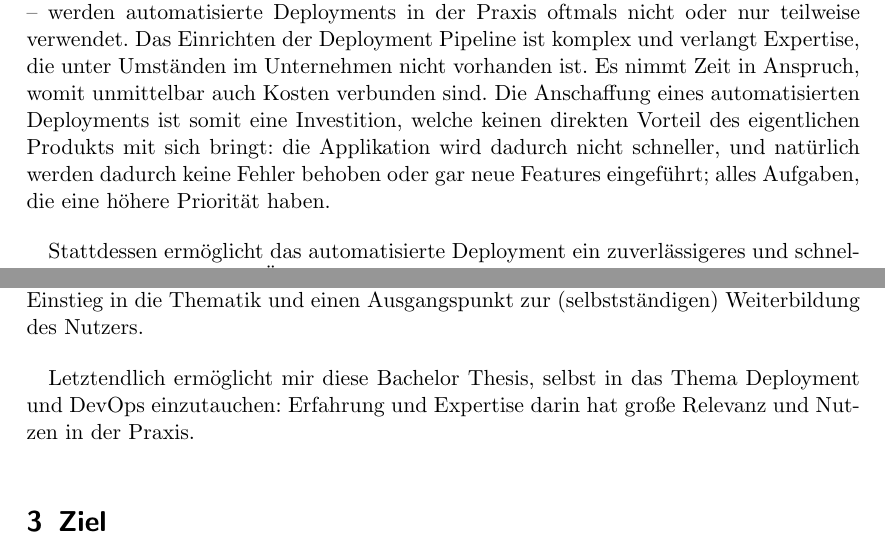
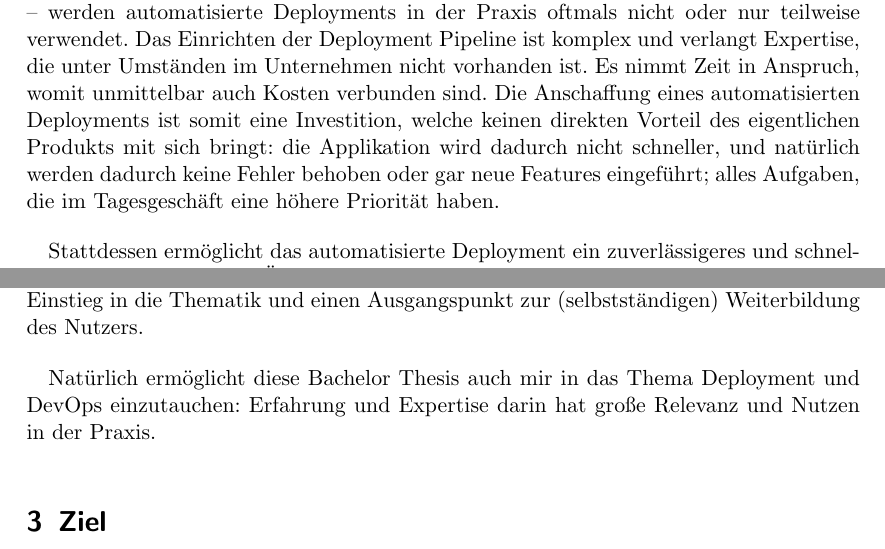
Before and after one commit to timomeh/thesis, a LaTeX document (expose/expose.tex): two parts of pages 2 and 3 of 6, joined at a grey line, cut so that both start at the same text. Compiled offline with pdfLaTeX.

Commit message:
Fix a bit of wording

```diff
--- a/expose/expose.tex
+++ b/expose/expose.tex
@@ -56,7 +56,7 @@ Die Umsetzung dieses Vorgangs ist die \emph{Deployment Pipeline}. Dabei wird der
 \subsection{Automatisiertes Deployment in der Praxis}
 \label{sec:deployment-real}
 
-Nach eigener Erfahrung – durch die Arbeit an verschiedenen Projekten und Unternehmen – werden automatisierte Deployments in der Praxis oftmals nicht oder nur teilweise verwendet. Das Einrichten der Deployment Pipeline ist komplex und verlangt Expertise, die unter Umständen im Unternehmen nicht vorhanden ist. Es nimmt Zeit in Anspruch, womit unmittelbar auch Kosten verbunden sind. Die Anschaffung eines automatisierten Deployments ist somit eine Investition, welche keinen direkten Vorteil des eigentlichen Produkts mit sich bringt: die Applikation wird dadurch nicht schneller, und natürlich werden dadurch keine Fehler behoben oder gar neue Features eingeführt; alles Aufgaben, die eine höhere Priorität haben.
+Nach eigener Erfahrung – durch die Arbeit an verschiedenen Projekten und Unternehmen – werden automatisierte Deployments in der Praxis oftmals nicht oder nur teilweise verwendet. Das Einrichten der Deployment Pipeline ist komplex und verlangt Expertise, die unter Umständen im Unternehmen nicht vorhanden ist. Es nimmt Zeit in Anspruch, womit unmittelbar auch Kosten verbunden sind. Die Anschaffung eines automatisierten Deployments ist somit eine Investition, welche keinen direkten Vorteil des eigentlichen Produkts mit sich bringt: die Applikation wird dadurch nicht schneller, und natürlich werden dadurch keine Fehler behoben oder gar neue Features eingeführt; alles Aufgaben, die im Tagesgeschäft eine höhere Priorität haben.
 
 Stattdessen ermöglicht das automatisierte Deployment ein zuverlässigeres und schnelleres Veröffentlichen von Änderungen an der Software. Der Release-Zyklus kann deutlich verkürzt werden, und fehlerhafte Features schneller zurückgenommen werden. \citep[11f]{Humble2010} All diese Merkmale sind auf längere Sicht sehr vorteilhaft und erstrebenswert, aber nicht direkt ersichtlich, wenn man nicht mit der Thematik vertraut ist.
 
@@ -80,7 +80,7 @@ Die in Sektion \ref{sec:deployment-real} beschriebenen Rückstände sind mir bei
 
 Für dieses Problem ist ein Markt vorhanden, der nicht nur von einer Applikation zum automatisierten Deployment profitieren kann; sie bietet auch einen vereinfachten Einstieg in die Thematik und einen Ausgangspunkt zur (selbstständigen) Weiterbildung des Nutzers.
 
-Letztendlich ermöglicht mir diese Bachelor Thesis, selbst in das Thema Deployment und Dev\-Ops einzutauchen: Erfahrung und Expertise darin hat große Relevanz und Nutzen in der Praxis.
+Natürlich ermöglicht diese Bachelor Thesis auch mir in das Thema Deployment und Dev\-Ops einzutauchen: Erfahrung und Expertise darin hat große Relevanz und Nutzen in der Praxis.
 
 \section{Ziel}
 \label{sec:ziel}
```
